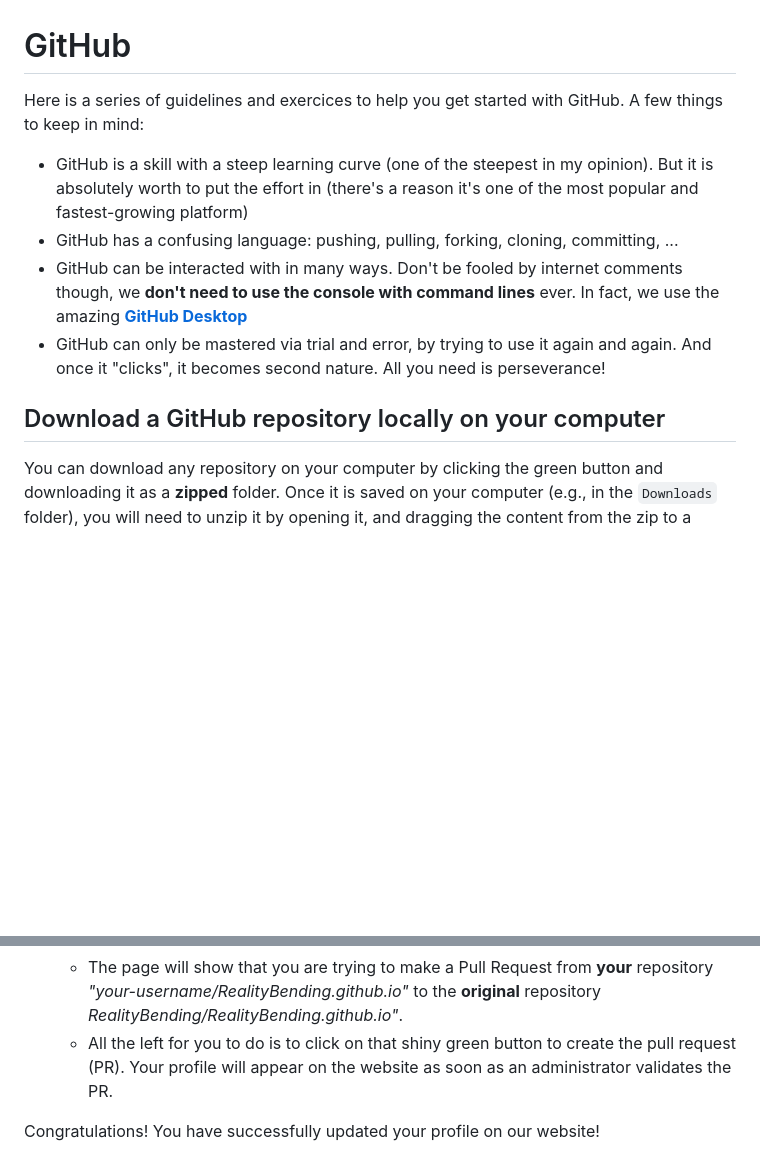
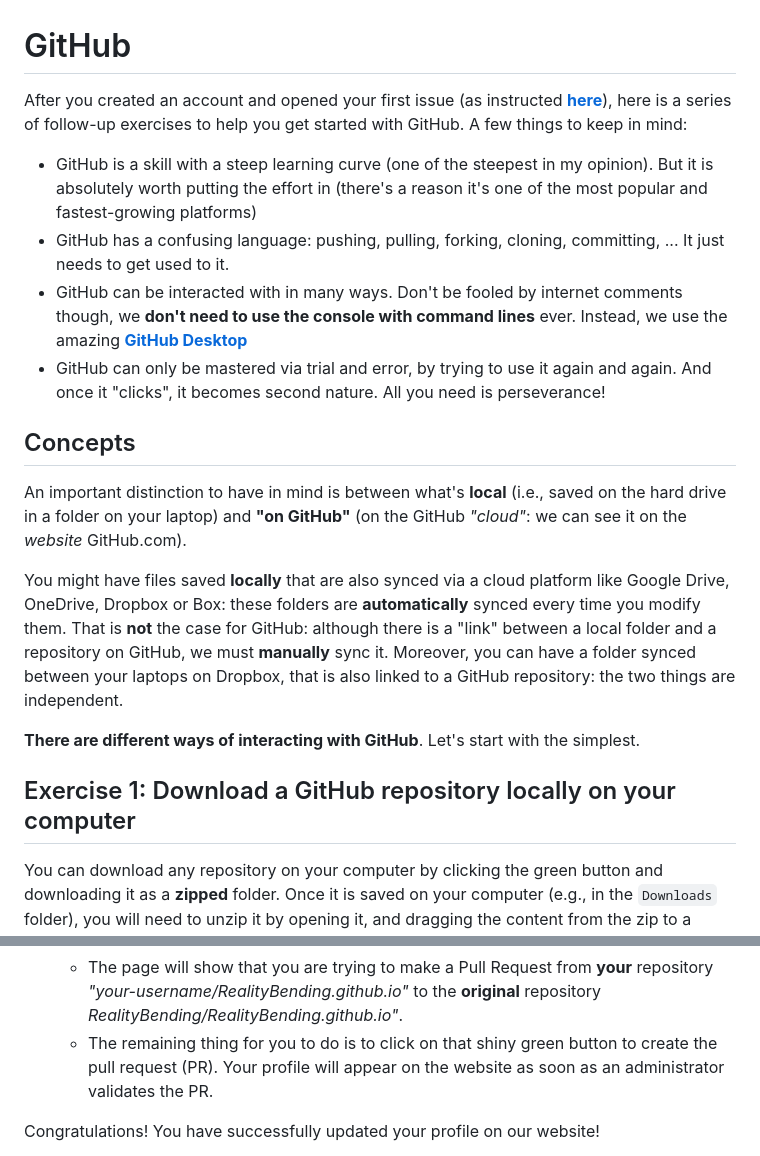
Before and after one commit to RealityBending/Onboarding, a Markdown page: resources/github/README.md, 2 parts joined by grey strips. GitHub-like rendering; blank space fills up the shorter version.

```diff
--- a/resources/github/README.md
+++ b/resources/github/README.md
@@ -1,13 +1,21 @@
 # GitHub
 
-Here is a series of guidelines and exercices to help you get started with GitHub. A few things to keep in mind:
+After you created an account and opened your first issue (as instructed [**here**](https://github.com/RealityBending/Onboarding?tab=readme-ov-file#octocat-github)), here is a series of follow-up exercises to help you get started with GitHub. A few things to keep in mind:
 
-- GitHub is a skill with a steep learning curve (one of the steepest in my opinion). But it is absolutely worth to put the effort in (there's a reason it's one of the most popular and fastest-growing platform)
-- GitHub has a confusing language: pushing, pulling, forking, cloning, committing, ...
-- GitHub can be interacted with in many ways. Don't be fooled by internet comments though, we **don't need to use the console with command lines** ever. In fact, we use the amazing [**GitHub Desktop**](https://desktop.github.com/)
+- GitHub is a skill with a steep learning curve (one of the steepest in my opinion). But it is absolutely worth putting the effort in (there's a reason it's one of the most popular and fastest-growing platforms)
+- GitHub has a confusing language: pushing, pulling, forking, cloning, committing, ... It just needs to get used to it.
+- GitHub can be interacted with in many ways. Don't be fooled by internet comments though, we **don't need to use the console with command lines** ever. Instead, we use the amazing [**GitHub Desktop**](https://desktop.github.com/)
 - GitHub can only be mastered via trial and error, by trying to use it again and again. And once it "clicks", it becomes second nature. All you need is perseverance!
 
-## Download a GitHub repository locally on your computer
+## Concepts
+
+An important distinction to have in mind is between what's **local** (i.e., saved on the hard drive in a folder on your laptop) and **"on GitHub"** (on the GitHub *"cloud"*: we can see it on the *website* GitHub.com).
+
+You  might have files saved **locally** that are also synced via a cloud platform like Google Drive, OneDrive, Dropbox or Box: these folders are **automatically** synced every time you modify them. That is **not** the case for GitHub: although there is a "link" between a local folder and a repository on GitHub, we must **manually** sync it. Moreover, you can have a folder synced between your laptops on Dropbox, that is also linked to a GitHub repository: the two things are independent.
+
+**There are different ways of interacting with GitHub**. Let's start with the simplest.
+
+## Exercise 1: Download a GitHub repository locally on your computer
 
 You can download any repository on your computer by clicking the green button and downloading it as a **zipped** folder. Once it is saved on your computer (e.g., in the `Downloads` folder), you will need to unzip it by opening it, and dragging the content from the zip to a folder on your computer.
 
@@ -78,7 +90,7 @@ The next task is to set up your profile on the [lab website](https://realitybend
     - Great, you added the files to your own copy of the website. But now we need to merge these changes into the **original** repository.
     - Look for the *Pull Rquest* sign. Click on it.
     - The page will show that you are trying to make a Pull Request from **your** repository *"your-username/RealityBending.github.io"* to the **original** repository *RealityBending/RealityBending.github.io"*.
-    - All the left for you to do is to click on that shiny green button to create the pull request (PR). Your profile will appear on the website as soon as an administrator validates the PR.
+    - The remaining thing for you to do is to click on that shiny green button to create the pull request (PR). Your profile will appear on the website as soon as an administrator validates the PR.
 
 Congratulations! You have successfully updated your profile on our website!
 
```
Also changed, not shown: other parts of resources/github/README.md (+16 -12 lines).
